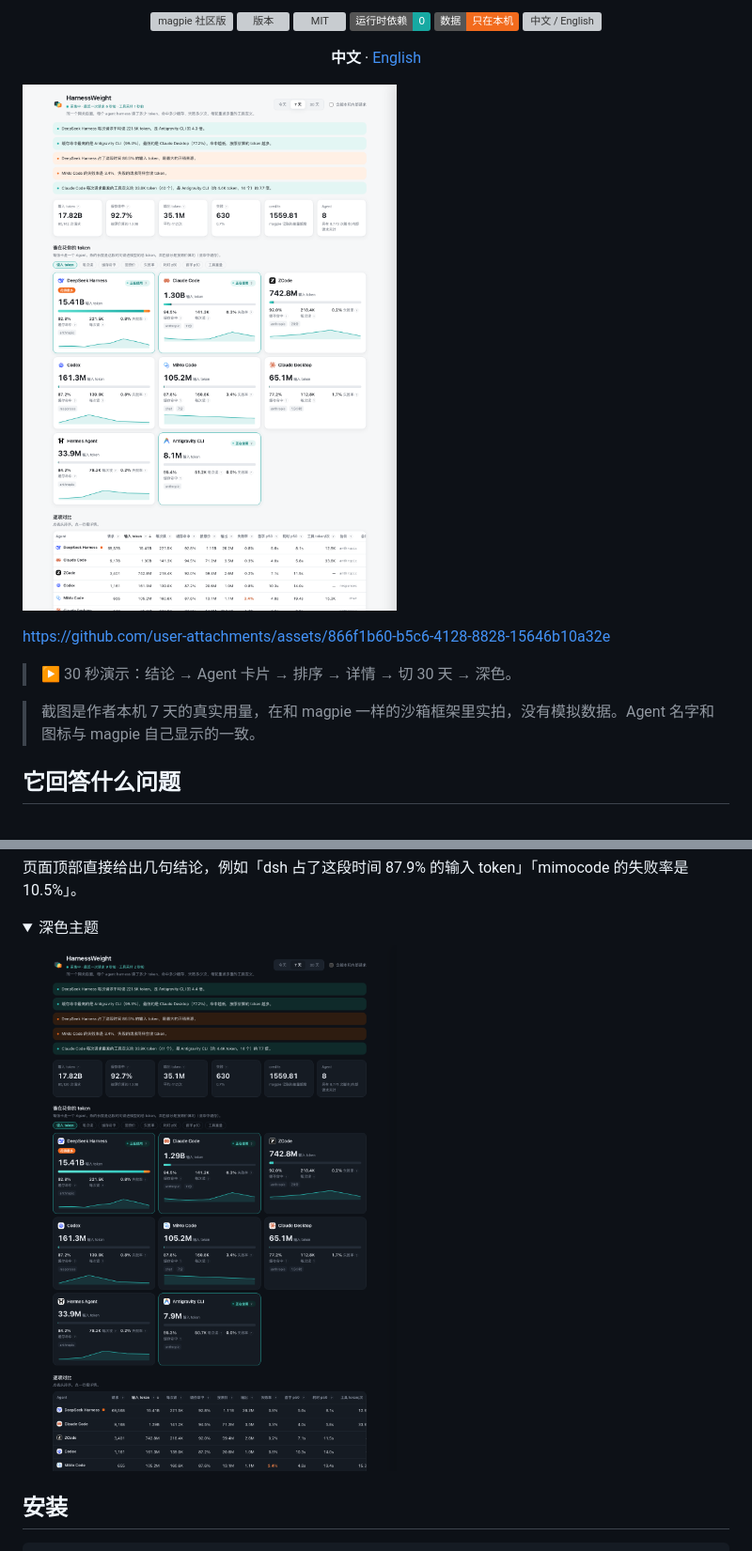
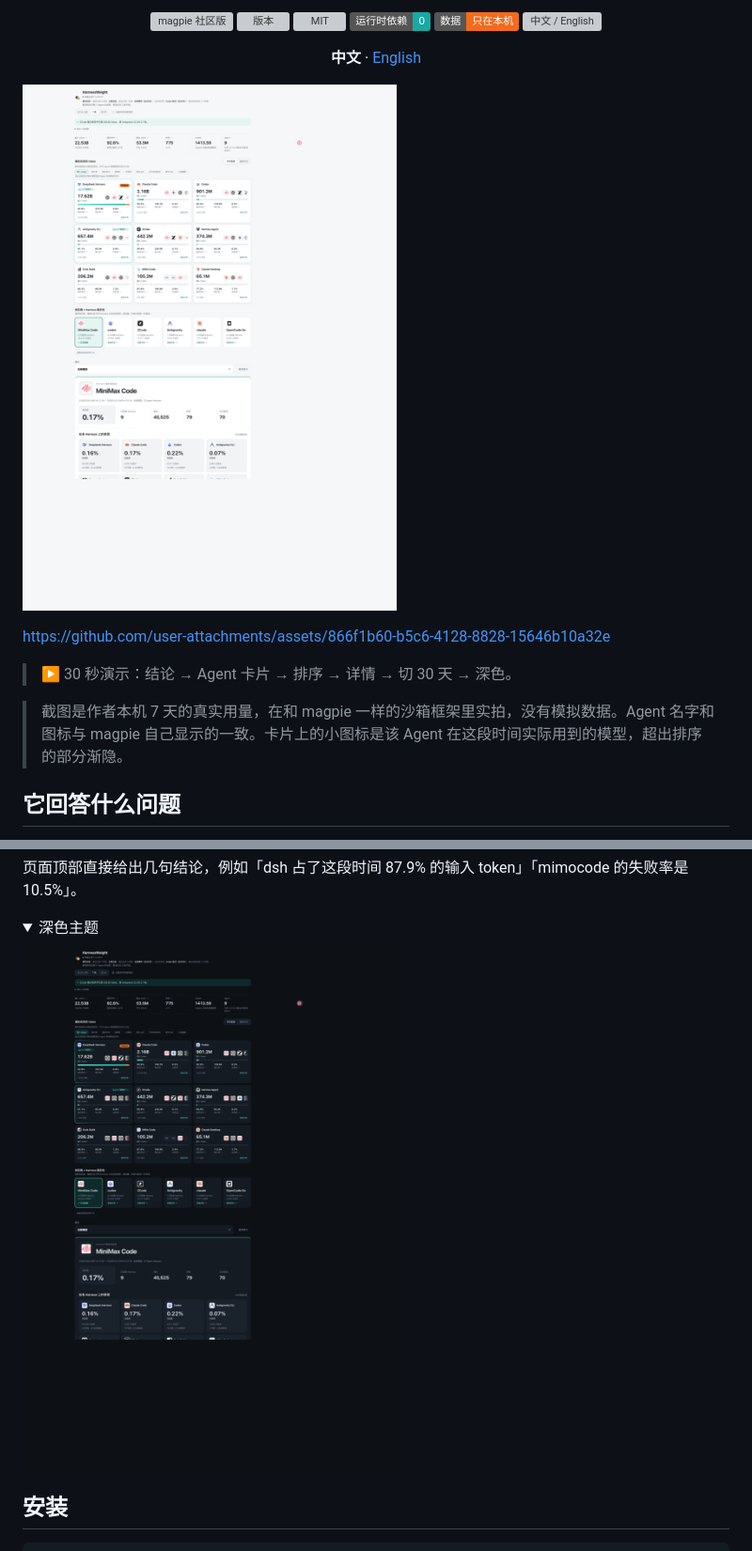
Before and after one commit to webkubor/agent-lens, a Markdown page: README.md, 2 parts joined by grey strips. Shown at 94% size. Rendered like a GitHub page; pictures changed too: docs/preview-dark.png, docs/preview-light.png; folded sections open; badges without logos; grey boxes are pictures that could not be loaded.

```diff
--- a/README.md
+++ b/README.md
@@ -26,7 +26,7 @@ https://github.com/user-attachments/assets/866f1b60-b5c6-4128-8828-15646b10a32e
 
 > ▶ 30 秒演示：结论 → Agent 卡片 → 排序 → 详情 → 切 30 天 → 深色。
 
-> 截图是作者本机 7 天的真实用量，在和 magpie 一样的沙箱框架里实拍，没有模拟数据。Agent 名字和图标与 magpie 自己显示的一致。
+> 截图是作者本机 7 天的真实用量，在和 magpie 一样的沙箱框架里实拍，没有模拟数据。Agent 名字和图标与 magpie 自己显示的一致。卡片上的小图标是该 Agent 在这段时间实际用到的模型，超出排序的部分渐隐。
 
 ## 它回答什么问题
 
```
Also changed, not shown: other parts of README.md (+1 -1 lines), 1 other file.
